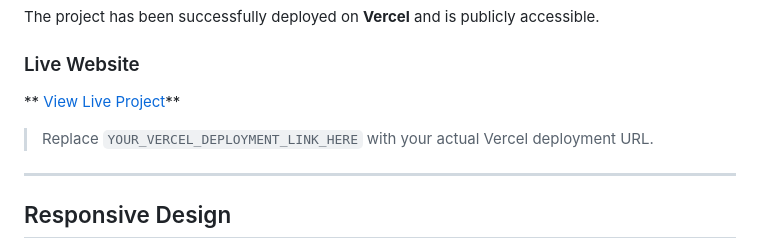
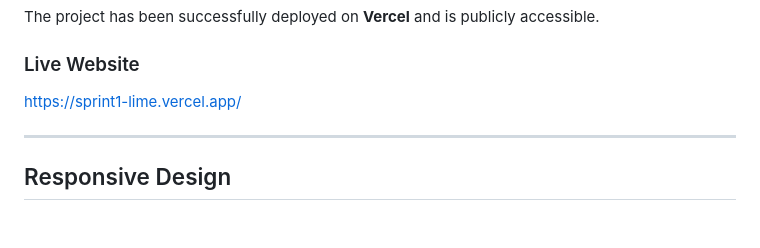
Before and after one commit to Niraj07u/Sprint1, a Markdown page: README.md, the part around one of its changes. GitHub-like rendering; blank space fills up the shorter version.

Commit message:
Live Vercel link
Updated Vercel deployment links in README.

```diff
--- a/README.md
+++ b/README.md
@@ -82,9 +82,7 @@ The project has been successfully deployed on **Vercel** and is publicly accessi
 
 ###  Live Website
 
-** [View Live Project](YOUR_VERCEL_DEPLOYMENT_LINK_HERE)**
-
-> Replace `YOUR_VERCEL_DEPLOYMENT_LINK_HERE` with your actual Vercel deployment URL.
+https://sprint1-lime.vercel.app/
 
 ---
 
```
Also changed, not shown: other parts of README.md (+0 -2 lines).
